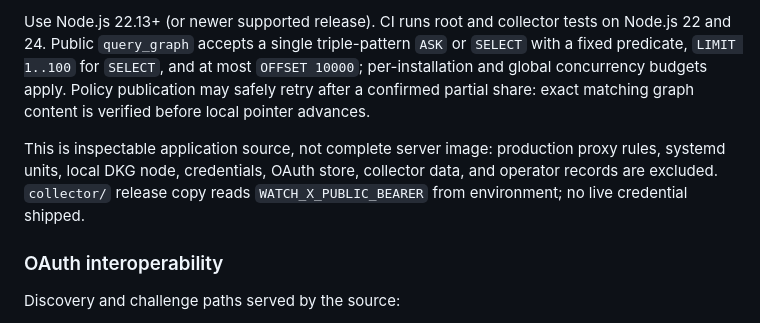
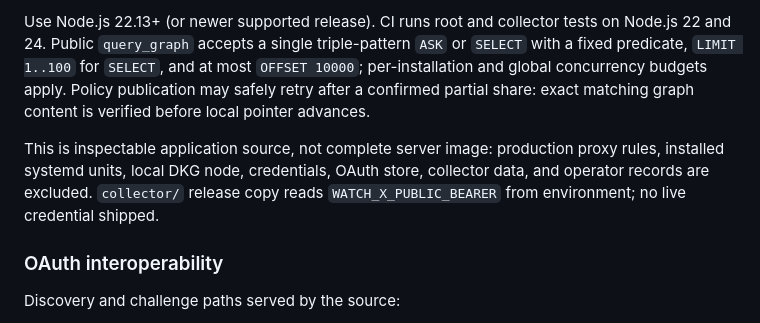
Before and after one commit to brxtrac/dkgswarm, a Markdown page: README.md, the part around the change. Drawn GitHub-style.

Commit message:
Clarify installed-unit boundary and cite the DKG upstream

```diff
--- a/README.md
+++ b/README.md
@@ -71,7 +71,7 @@ Node.js with `node:sqlite` support required. In repo root run `npm ci && npm tes
 
 Use Node.js 22.13+ (or newer supported release). CI runs root and collector tests on Node.js 22 and 24. Public `query_graph` accepts a single triple-pattern `ASK` or `SELECT` with a fixed predicate, `LIMIT 1..100` for `SELECT`, and at most `OFFSET 10000`; per-installation and global concurrency budgets apply. Policy publication may safely retry after a confirmed partial share: exact matching graph content is verified before local pointer advances.
 
-This is inspectable application source, not complete server image: production proxy rules, systemd units, local DKG node, credentials, OAuth store, collector data, and operator records are excluded. `collector/` release copy reads `WATCH_X_PUBLIC_BEARER` from environment; no live credential shipped.
+This is inspectable application source, not complete server image: production proxy rules, installed systemd units, local DKG node, credentials, OAuth store, collector data, and operator records are excluded. `collector/` release copy reads `WATCH_X_PUBLIC_BEARER` from environment; no live credential shipped.
 
 ### OAuth interoperability
 
```
Also changed, not shown: docs/deployment.md (+2 -2 lines), docs/source-coverage.md (+1 -1 lines).
